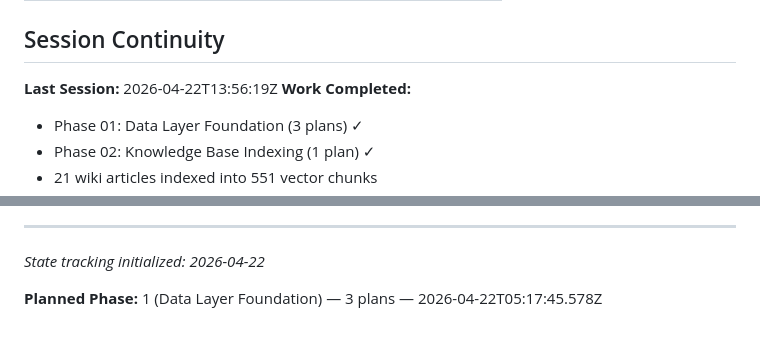
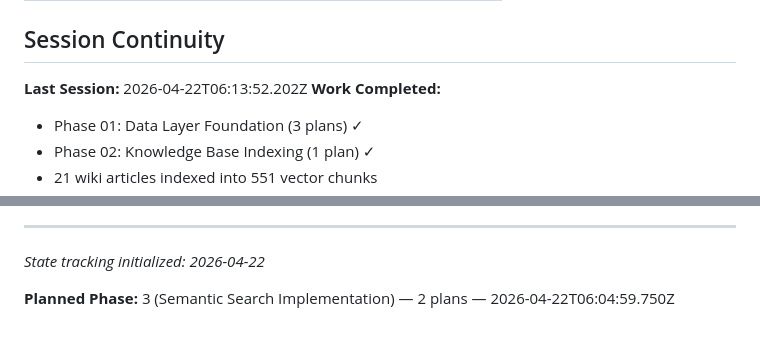
Before and after one commit to ghostGDR/EcoMind, a Markdown page: .planning/STATE.md, 2 parts joined by grey strips. Rendered like a GitHub page.

```diff
--- a/.planning/STATE.md
+++ b/.planning/STATE.md
@@ -108,7 +112,7 @@ progress:
 
 ## Session Continuity
 
-**Last Session:** 2026-04-22T13:56:19Z
+**Last Session:** 2026-04-22T06:13:52.202Z
 **Work Completed:**
 
 - Phase 01: Data Layer Foundation (3 plans) ✓
@@ -155,4 +159,4 @@ progress:
 ---
 *State tracking initialized: 2026-04-22*
 
-**Planned Phase:** 1 (Data Layer Foundation) — 3 plans — 2026-04-22T05:17:45.578Z
+**Planned Phase:** 3 (Semantic Search Implementation) — 2 plans — 2026-04-22T06:04:59.750Z
```
Also changed, not shown: other parts of .planning/STATE.md (+11 -7 lines), .planning/REQUIREMENTS.md (+4 -2 lines), 1 other file.
